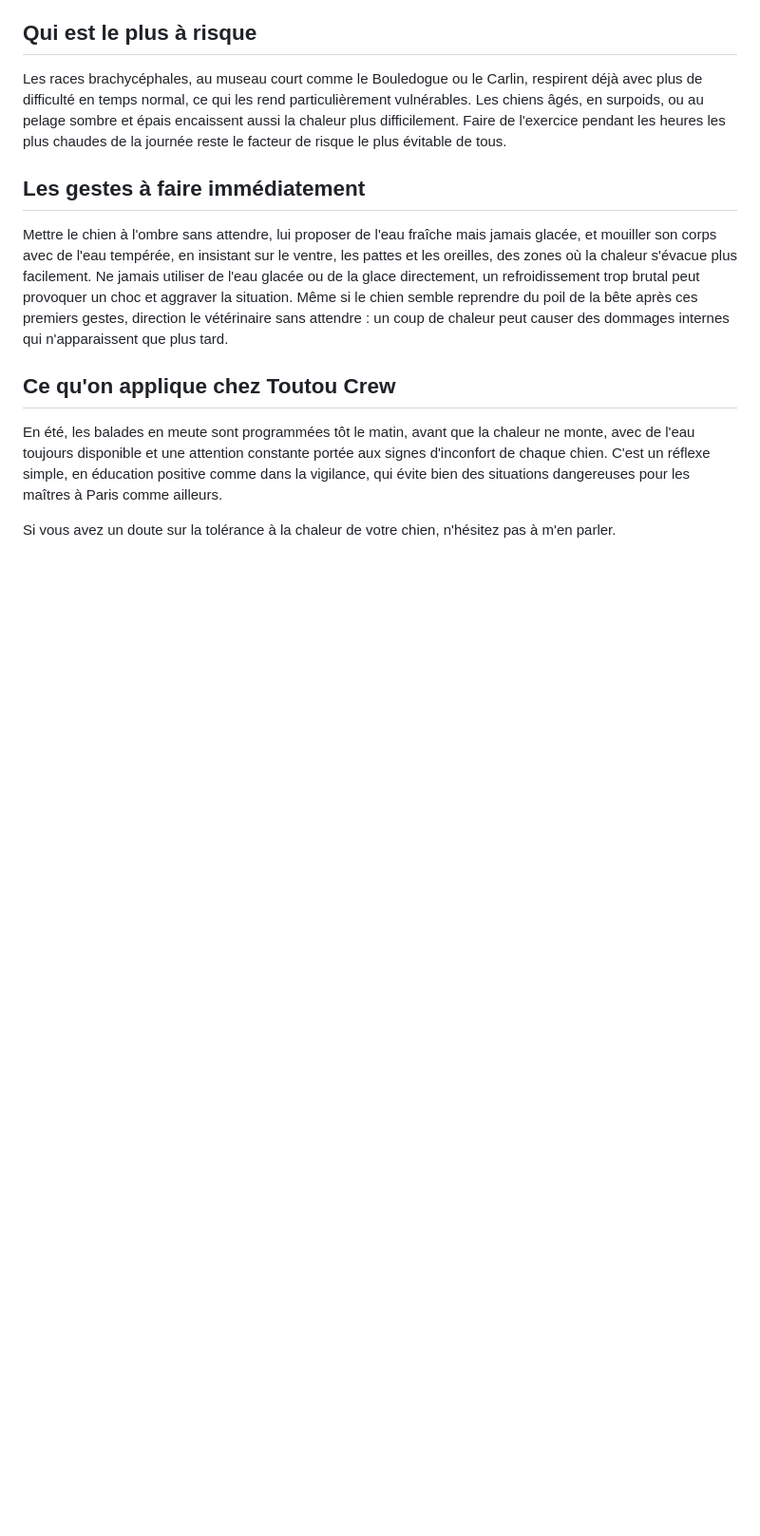
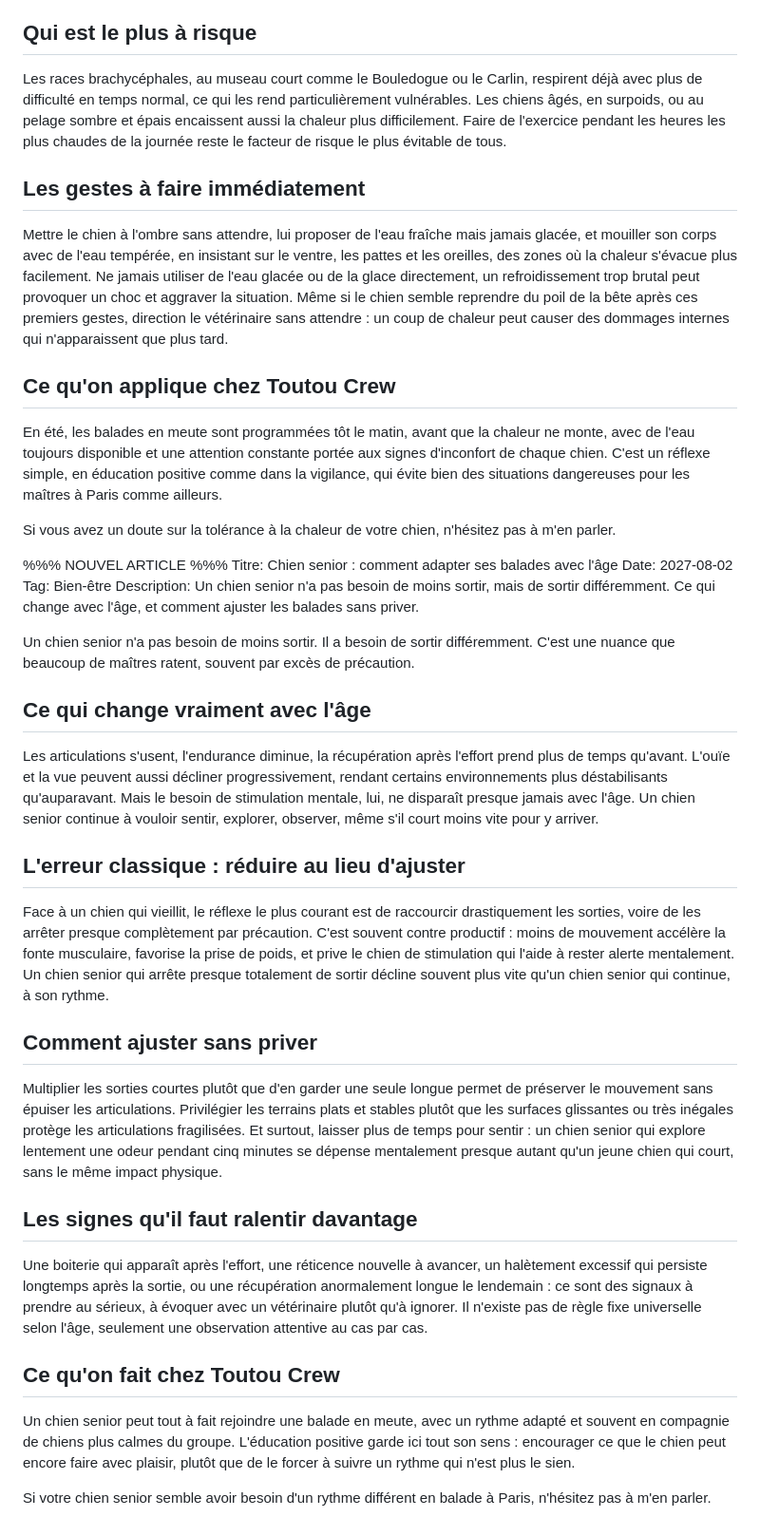
Before and after one commit to toutoucrew-coder/toutoucrew-site, a Markdown page: content/blog-articles.md, the part around the change. Shown at 95% size. GitHub-like rendering; blank space fills up the shorter version.

Commit message:
Ajoute l'article "Chien senior : comment adapter ses balades avec l'âge"
Co-Authored-By: Claude Sonnet 5 <noreply@anthropic.com>

```diff
--- a/content/blog-articles.md
+++ b/content/blog-articles.md
@@ -1073,3 +1073,33 @@ Mettre le chien à l'ombre sans attendre, lui proposer de l'eau fraîche mais ja
 En été, les balades en meute sont programmées tôt le matin, avant que la chaleur ne monte, avec de l'eau toujours disponible et une attention constante portée aux signes d'inconfort de chaque chien. C'est un réflexe simple, en éducation positive comme dans la vigilance, qui évite bien des situations dangereuses pour les maîtres à Paris comme ailleurs.
 
 Si vous avez un doute sur la tolérance à la chaleur de votre chien, n'hésitez pas à m'en parler.
+
+%%% NOUVEL ARTICLE %%%
+Titre: Chien senior : comment adapter ses balades avec l'âge
+Date: 2027-08-02
+Tag: Bien-être
+Description: Un chien senior n'a pas besoin de moins sortir, mais de sortir différemment. Ce qui change avec l'âge, et comment ajuster les balades sans priver.
+
+Un chien senior n'a pas besoin de moins sortir. Il a besoin de sortir différemment. C'est une nuance que beaucoup de maîtres ratent, souvent par excès de précaution.
+
+## Ce qui change vraiment avec l'âge
+
+Les articulations s'usent, l'endurance diminue, la récupération après l'effort prend plus de temps qu'avant. L'ouïe et la vue peuvent aussi décliner progressivement, rendant certains environnements plus déstabilisants qu'auparavant. Mais le besoin de stimulation mentale, lui, ne disparaît presque jamais avec l'âge. Un chien senior continue à vouloir sentir, explorer, observer, même s'il court moins vite pour y arriver.
+
+## L'erreur classique : réduire au lieu d'ajuster
+
+Face à un chien qui vieillit, le réflexe le plus courant est de raccourcir drastiquement les sorties, voire de les arrêter presque complètement par précaution. C'est souvent contre productif : moins de mouvement accélère la fonte musculaire, favorise la prise de poids, et prive le chien de stimulation qui l'aide à rester alerte mentalement. Un chien senior qui arrête presque totalement de sortir décline souvent plus vite qu'un chien senior qui continue, à son rythme.
+
+## Comment ajuster sans priver
+
+Multiplier les sorties courtes plutôt que d'en garder une seule longue permet de préserver le mouvement sans épuiser les articulations. Privilégier les terrains plats et stables plutôt que les surfaces glissantes ou très inégales protège les articulations fragilisées. Et surtout, laisser plus de temps pour sentir : un chien senior qui explore lentement une odeur pendant cinq minutes se dépense mentalement presque autant qu'un jeune chien qui court, sans le même impact physique.
+
+## Les signes qu'il faut ralentir davantage
+
+Une boiterie qui apparaît après l'effort, une réticence nouvelle à avancer, un halètement excessif qui persiste longtemps après la sortie, ou une récupération anormalement longue le lendemain : ce sont des signaux à prendre au sérieux, à évoquer avec un vétérinaire plutôt qu'à ignorer. Il n'existe pas de règle fixe universelle selon l'âge, seulement une observation attentive au cas par cas.
+
+## Ce qu'on fait chez Toutou Crew
+
+Un chien senior peut tout à fait rejoindre une balade en meute, avec un rythme adapté et souvent en compagnie de chiens plus calmes du groupe. L'éducation positive garde ici tout son sens : encourager ce que le chien peut encore faire avec plaisir, plutôt que de le forcer à suivre un rythme qui n'est plus le sien.
+
+Si votre chien senior semble avoir besoin d'un rythme différent en balade à Paris, n'hésitez pas à m'en parler.
```
